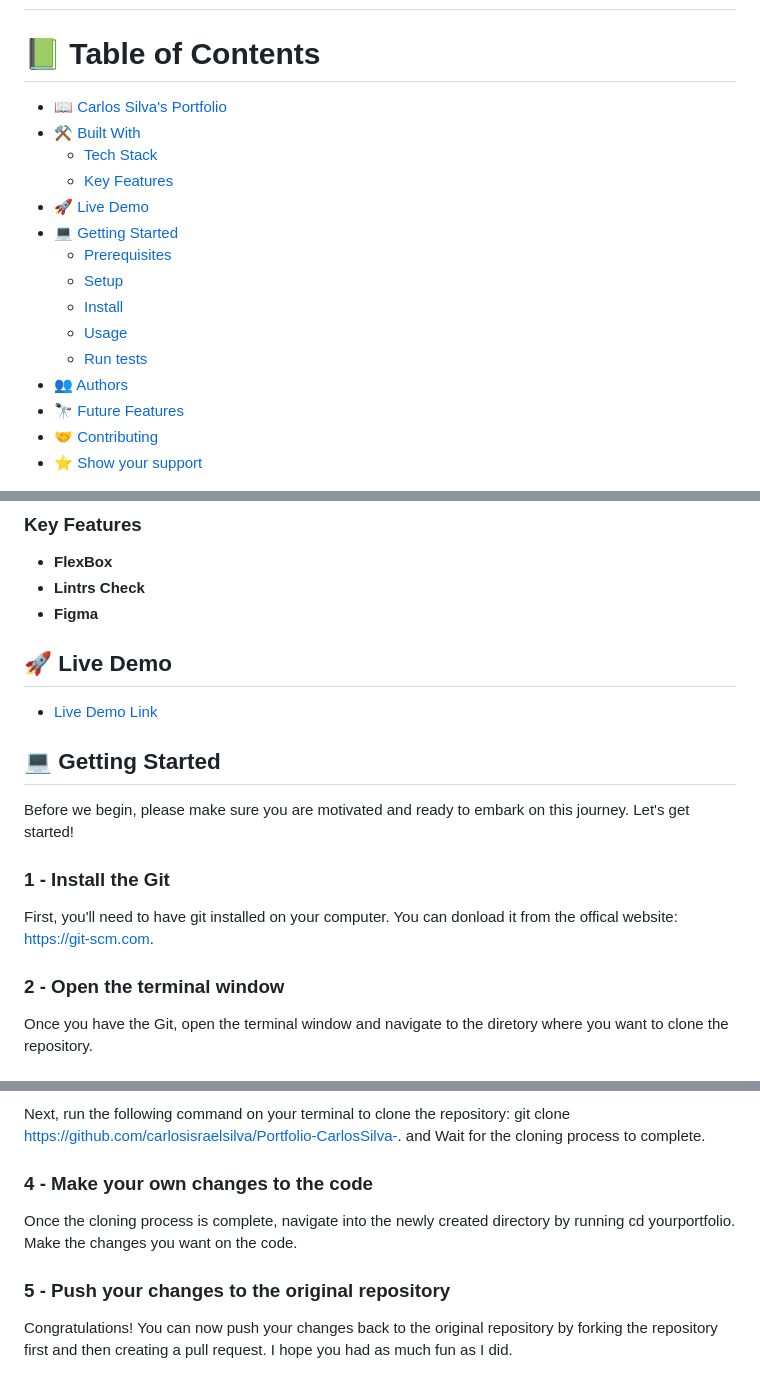
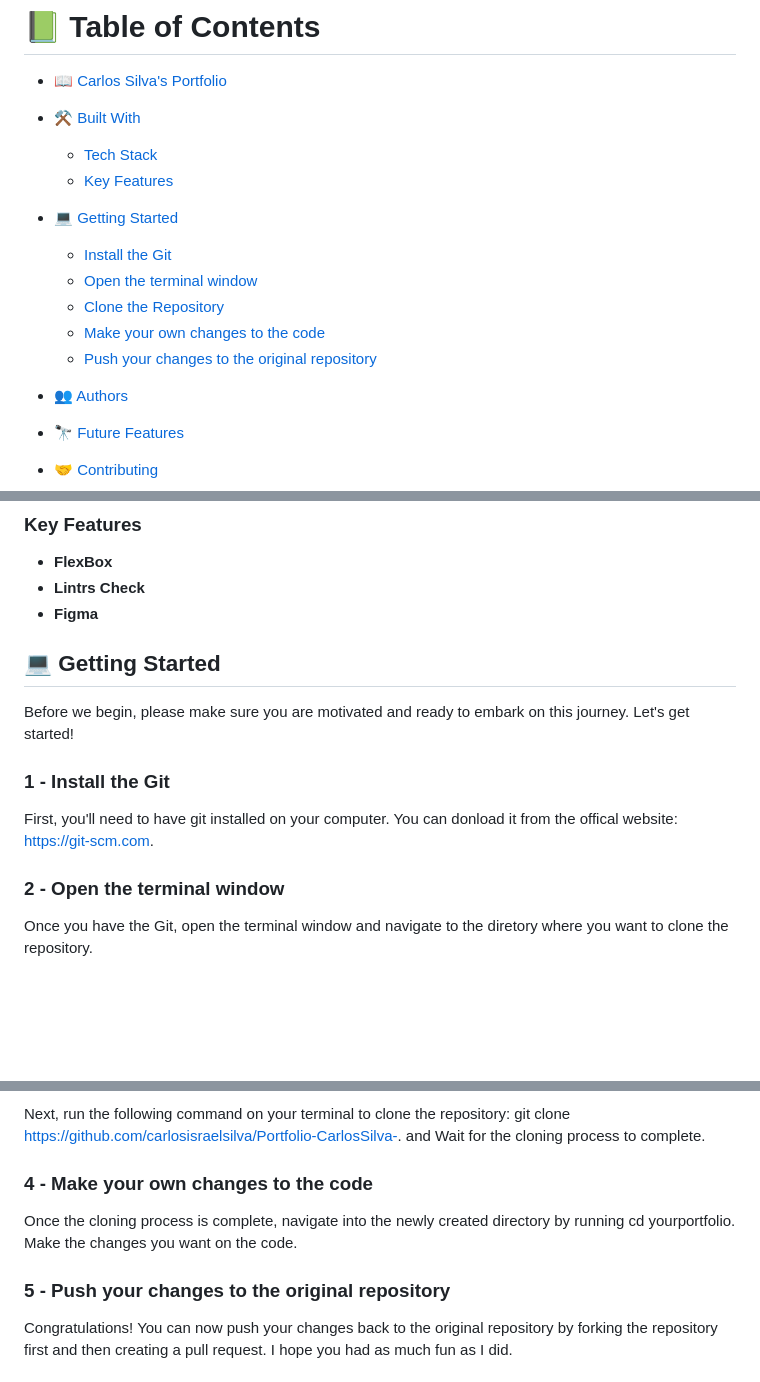
Before and after one commit to carlosisraelsilva/Portfolio-CarlosSilva-, a Markdown page: README.md, 3 parts joined by grey strips. GitHub-like rendering; blank space fills up the shorter version.

Commit message:
Fix README file header

```diff
--- a/README.md
+++ b/README.md
@@ -9,13 +9,13 @@
 - [⚒ Built With](#built-with)
     - [Tech Stack](#tech-stack)
     - [Key Features](#key-features)
-- [🚀 Live Demo](#live-demo)
 - [💻 Getting Started](#getting-started)
-    - [Prerequisites](#prerequisites)
-    - [Setup](#setup)
-    - [Install](#install)
-    - [Usage ](#usage-)
-    - [Run tests](#run-tests)
+    - [Install the Git](#install)
+    - [Open the terminal window](#open-terminal)
+    - [Clone the Repository](#clone-repo)
+    - [ Make your own changes to the code](#make-changes)
+    - [ Push your changes to the original repository](#push-changes)
+
 - [👥 Authors](#authors)
 - [🔭 Future Features](#future-features)
 - [🤝 Contributing](#contributing)
@@ -66,21 +66,15 @@ The goal of this project is to create a personal portfolio website where people
 - **Lintrs Check**
 - **Figma**
 
-
-## 🚀 Live Demo <a name="live-demo"></a>
-
-- [Live Demo Link](https://github.com/carlosisraelsilva/Portfolio-CarlosSilva-)
-
-
 ## 💻 Getting Started <a name="getting-started"></a>
 
 Before we begin, please make sure you are motivated and ready to embark on this journey. Let's get started!
 
-### 1 - Install the Git
+### 1 - Install the Git <a name="install"></a>
 
 First, you'll need to have git installed on your computer. You can donload it from the offical website: https://git-scm.com.
 
-### 2 - Open the terminal window
+### 2 - Open the terminal window <a name="open-terminal"></a>
 
 Once you have the Git, open the terminal window and navigate to the diretory where you want to clone the repository.
 
@@ -88,11 +82,11 @@ Once you have the Git, open the terminal window and navigate to the diretory whe
 
 Next, run the following command on your terminal to clone the repository: git clone https://github.com/carlosisraelsilva/Portfolio-CarlosSilva-. and Wait for the cloning process to complete.
 
-### 4 - Make your own changes to the code
+### 4 - Make your own changes to the code <a name="make-changes"></a>
 
 Once the cloning process is complete, navigate into the newly created directory by running cd yourportfolio. Make the changes you want on the code.
 
-### 5 - Push your changes to the original repository
+### 5 - Push your changes to the original repository <a name="push-changes"></a>
 
 Congratulations! You can now push your changes back to the original repository by forking the repository first and then creating a pull request.
 I hope you had as much fun as I did.
```
Also changed, not shown: other parts of README.md (+1 -1 lines).
